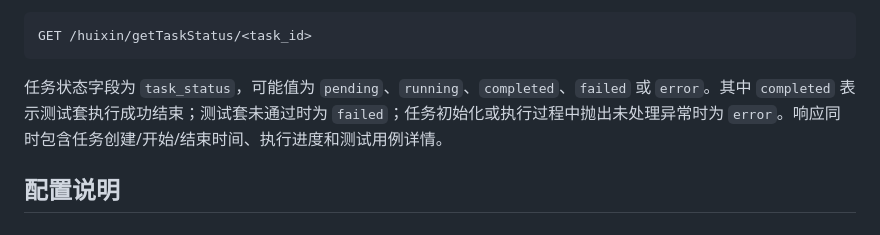
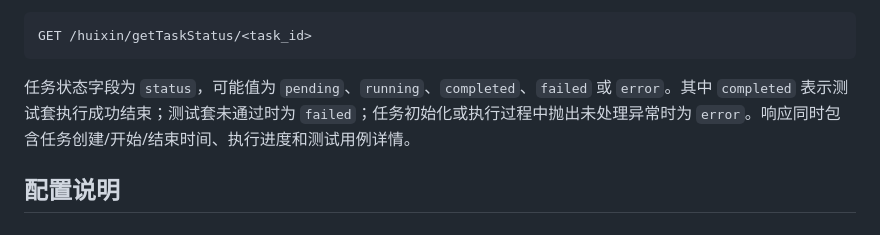
Before and after one commit to T-tang-tao/AutoTestWeb, a Markdown page: README.md, the part around the change. Rendered like a GitHub page.

Commit message:
docs(task): align task status response field

````diff
--- a/README.md
+++ b/README.md
@@ -164,7 +164,7 @@ python -m TestRunner.runner
 GET /huixin/getTaskStatus/<task_id>
 ```
 
-任务状态字段为 `task_status`，可能值为 `pending`、`running`、`completed`、`failed` 或 `error`。其中 `completed` 表示测试套执行成功结束；测试套未通过时为 `failed`；任务初始化或执行过程中抛出未处理异常时为 `error`。响应同时包含任务创建/开始/结束时间、执行进度和测试用例详情。
+任务状态字段为 `status`，可能值为 `pending`、`running`、`completed`、`failed` 或 `error`。其中 `completed` 表示测试套执行成功结束；测试套未通过时为 `failed`；任务初始化或执行过程中抛出未处理异常时为 `error`。响应同时包含任务创建/开始/结束时间、执行进度和测试用例详情。
 
 ## 配置说明
 
````
